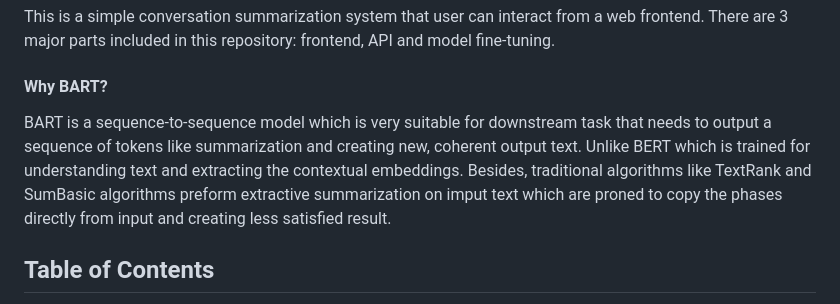
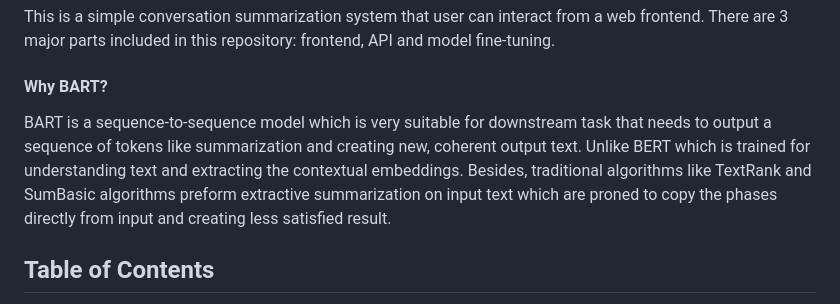
Before and after one commit to joceyngan/conversation_summarization, a Markdown page: readme.MD, the part around the change. GitHub-like rendering.

```diff
--- a/readme.MD
+++ b/readme.MD
@@ -4,7 +4,7 @@
 This is a simple conversation summarization system that user can interact from a web frontend. There are 3 major parts included in this repository: frontend, API and model fine-tuning.
 
 #### Why BART?
-BART is a sequence-to-sequence model which is very suitable for downstream task that needs to output a sequence of tokens like summarization and creating new, coherent output text. Unlike BERT which is trained for understanding text and extracting the contextual embeddings. Besides, traditional algorithms like TextRank and SumBasic algorithms preform extractive summarization on imput text which are proned to copy the phases directly from input and creating less satisfied result.
+BART is a sequence-to-sequence model which is very suitable for downstream task that needs to output a sequence of tokens like summarization and creating new, coherent output text. Unlike BERT which is trained for understanding text and extracting the contextual embeddings. Besides, traditional algorithms like TextRank and SumBasic algorithms preform extractive summarization on input text which are proned to copy the phases directly from input and creating less satisfied result.
 
 ## Table of Contents
 - [Installation](#installation)
```
